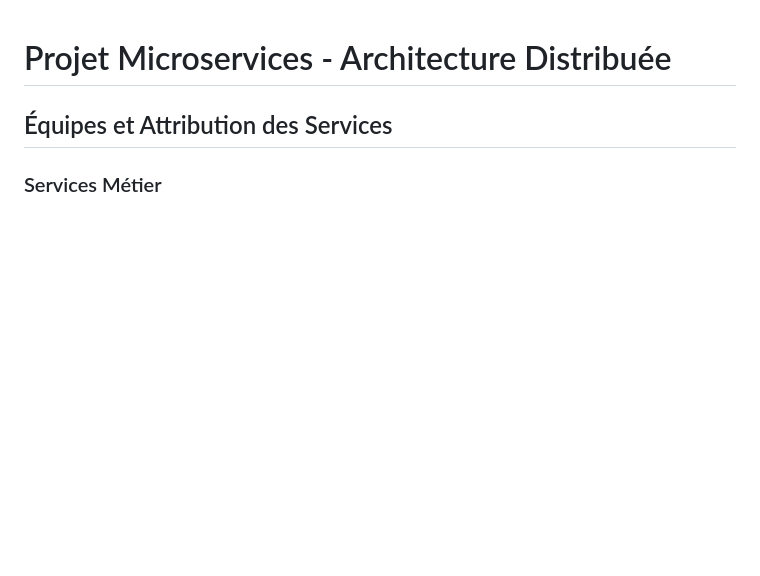
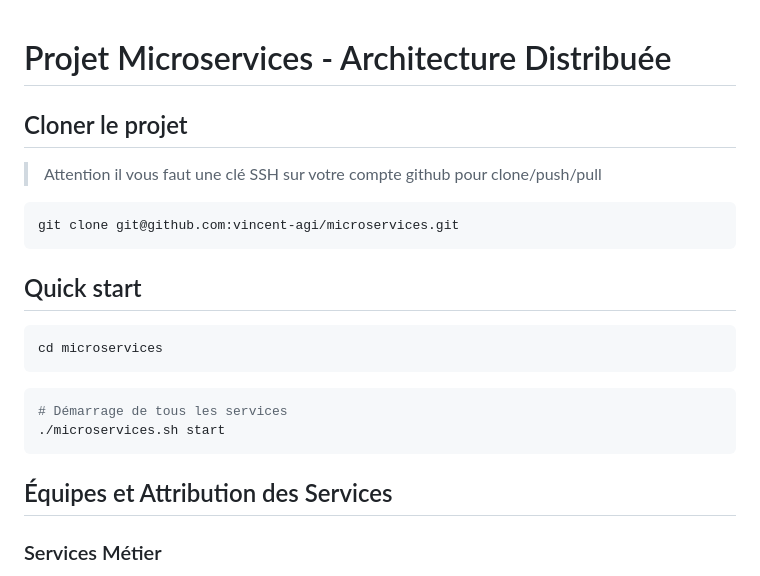
Before and after one commit to vincent-agi/microservices, a Markdown page: README.md, the part around the change. GitHub-like rendering; blank space fills up the shorter version.

Commit message:
Update README with cloning and quick start instructions
Added instructions for cloning the project and starting services.

````diff
--- a/README.md
+++ b/README.md
@@ -1,4 +1,23 @@
 # Projet Microservices - Architecture Distribuée
+
+## Cloner le projet
+
+> Attention il vous faut une clé SSH sur votre compte github pour clone/push/pull
+
+```bash
+git clone git@github.com:vincent-agi/microservices.git
+```
+
+## Quick start
+
+```
+cd microservices
+```
+
+```bash
+# Démarrage de tous les services
+./microservices.sh start
+```
 
 ## Équipes et Attribution des Services
 
````
